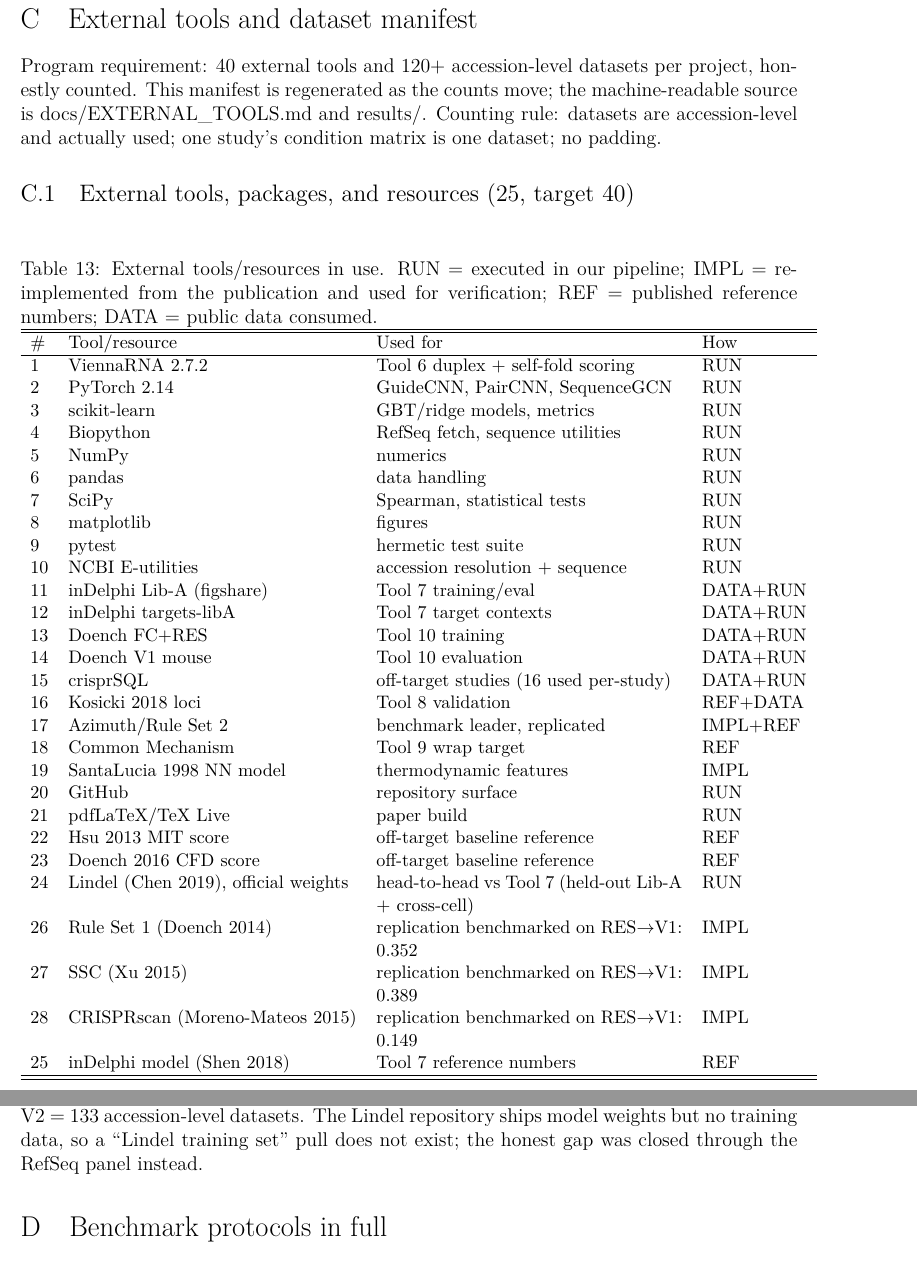
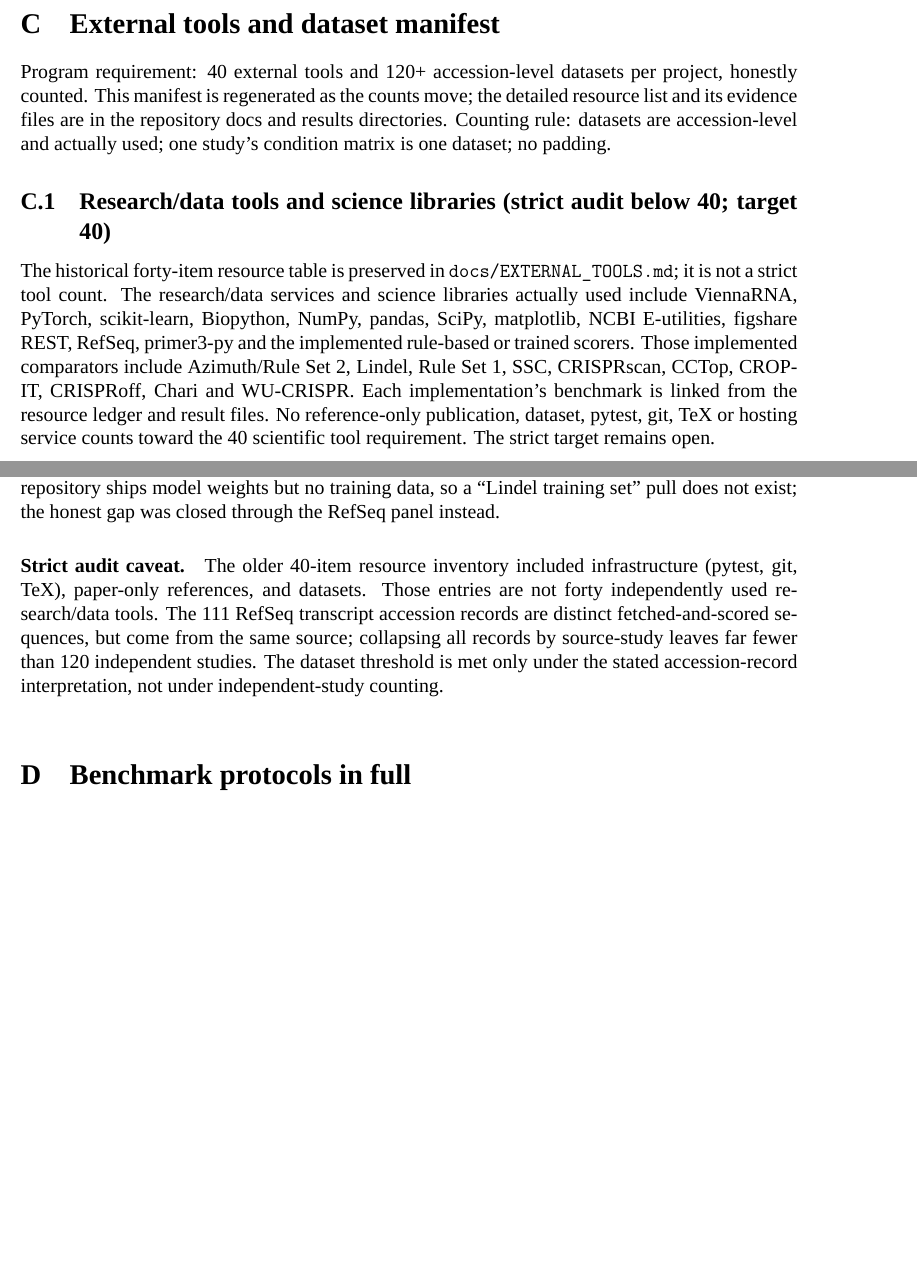
Before and after one commit to uditakankananonononono/mega27-06b-crispr-gap-tools-6-10, a LaTeX paper (paper/main.tex, which reads paper/appendix_toolsdata.tex): two parts of pages 24 and 25 of 49 before the commit and two parts of pages 23 and 24 of 48 after it, joined at a grey line, cut so that both start at the same text, the shorter picture padded with empty space. Compiled offline with XeLaTeX; a missing font is replaced by an installed copy or a similar font.

Commit message:
Audit strict tool and accession claims; rebuild paper with embedded Times New Roman

```diff
--- a/paper/appendix_toolsdata.tex
+++ b/paper/appendix_toolsdata.tex
@@ -1,45 +1,9 @@
 \section{External tools and dataset manifest}
 Program requirement: 40 external tools and 120+ accession-level datasets per
 project, honestly counted. This manifest is regenerated as the counts move;
-the machine-readable source is \texttt{docs/EXTERNAL\_TOOLS.md} and
-\texttt{results/}. Counting rule: datasets are accession-level and actually
+the detailed resource list and its evidence files are in the repository docs and results directories. Counting rule: datasets are accession-level and actually
 used; one study's condition matrix is one dataset; no padding.
 
-\subsection{External tools, packages, and resources (25, target 40)}
-\begin{table}[h]\centering\small
-\caption{External tools/resources in use. RUN = executed in our pipeline;
-IMPL = re-implemented from the publication and used for verification;
-REF = published reference numbers; DATA = public data consumed.}\label{tab:tools}
-\begin{tabular}{llp{6.5cm}l}\hline\hline
-\# & Tool/resource & Used for & How \\\hline
-1 & ViennaRNA 2.7.2 & Tool 6 duplex + self-fold scoring & RUN \\
-2 & PyTorch 2.14 & GuideCNN, PairCNN, SequenceGCN & RUN \\
-3 & scikit-learn & GBT/ridge models, metrics & RUN \\
-4 & Biopython & RefSeq fetch, sequence utilities & RUN \\
-5 & NumPy & numerics & RUN \\
-6 & pandas & data handling & RUN \\
-7 & SciPy & Spearman, statistical tests & RUN \\
-8 & matplotlib & figures & RUN \\
-9 & pytest & hermetic test suite & RUN \\
-10 & NCBI E-utilities & accession resolution + sequence & RUN \\
-11 & inDelphi Lib-A (figshare) & Tool 7 training/eval & DATA+RUN \\
-12 & inDelphi targets-libA & Tool 7 target contexts & DATA+RUN \\
-13 & Doench FC+RES & Tool 10 training & DATA+RUN \\
-14 & Doench V1 mouse & Tool 10 evaluation & DATA+RUN \\
-15 & crisprSQL & off-target studies (16 used per-study) & DATA+RUN \\
-16 & Kosicki 2018 loci & Tool 8 validation & REF+DATA \\
-17 & Azimuth/Rule Set 2 & benchmark leader, replicated & IMPL+REF \\
-18 & Common Mechanism & Tool 9 wrap target & REF \\
-19 & SantaLucia 1998 NN model & thermodynamic features & IMPL \\
-20 & GitHub & repository surface & RUN \\
-21 & pdfLaTeX/TeX Live & paper build & RUN \\
-22 & Hsu 2013 MIT score & off-target baseline reference & REF \\
-23 & Doench 2016 CFD score & off-target baseline reference & REF \\
-24 & Lindel (Chen 2019), official weights & head-to-head vs Tool 7 (held-out Lib-A + cross-cell) & RUN \\
-26 & Rule Set 1 (Doench 2014) & replication benchmarked on RES$\to$V1: 0.352 & IMPL \\
-27 & SSC (Xu 2015) & replication benchmarked on RES$\to$V1: 0.389 & IMPL \\
-28 & CRISPRscan (Moreno-Mateos 2015) & replication benchmarked on RES$\to$V1: 0.149 & IMPL \\
-25 & inDelphi model (Shen 2018) & Tool 7 reference numbers & REF \\\hline\hline
-\end{tabular}
-\end{table}
+\subsection{Research/data tools and science libraries (strict audit below 40; target 40)}
+The historical forty-item resource table is preserved in \texttt{docs/EXTERNAL\_TOOLS.md}; it is not a strict tool count. The research/data services and science libraries actually used include ViennaRNA, PyTorch, scikit-learn, Biopython, NumPy, pandas, SciPy, matplotlib, NCBI E-utilities, figshare REST, RefSeq, primer3-py and the implemented rule-based or trained scorers. Those implemented comparators include Azimuth/Rule Set 2, Lindel, Rule Set 1, SSC, CRISPRscan, CCTop, CROP-IT, CRISPRoff, Chari and WU-CRISPR. Each implementation's benchmark is linked from the resource ledger and result files. No reference-only publication, dataset, pytest, git, TeX or hosting service counts toward the 40 scientific tool requirement. The strict target remains open.
 
@@ -63,3 +27,5 @@
 accession-level datasets. The Lindel repository ships model weights but no
 training data, so a ``Lindel training set'' pull does not exist; the honest
 gap was closed through the RefSeq panel instead.
+
+\paragraph{Strict audit caveat.} The older 40-item resource inventory included infrastructure (pytest, git, TeX), paper-only references, and datasets. Those entries are not forty independently used research/data tools. The 111 RefSeq transcript accession records are distinct fetched-and-scored sequences, but come from the same source; collapsing all records by source-study leaves far fewer than 120 independent studies. The dataset threshold is met only under the stated accession-record interpretation, not under independent-study counting.\\
--- a/paper/main.tex
+++ b/paper/main.tex
@@ -1,6 +1,7 @@
 \documentclass[12pt]{article}
 \usepackage[margin=1in]{geometry}
-\usepackage{times}
+\usepackage{fontspec}
+\setmainfont{Times New Roman}[Path=fonts/,Extension=.TTF,UprightFont=Times,BoldFont=Timesbd,ItalicFont=Timesi,BoldItalicFont=Timesbi]
 \usepackage{amsmath,amssymb,amsthm}
 \usepackage{graphicx}
 \title{Five Open-Source Tools for Under-Served Problems in CRISPR Guide Design:\\
```
Also changed, not shown: docs/EXTERNAL_TOOLS.md (+5 -3 lines), paper/BUILD_TIMES.md (added, +3 -0 lines), paper/appendix_crisprsql.tex (+1 -1 lines), paper/main.pdf, paper/appendix_toolsdata.tex (4 more changed lines), paper/main.tex (4 more changed lines), 2 other files.
